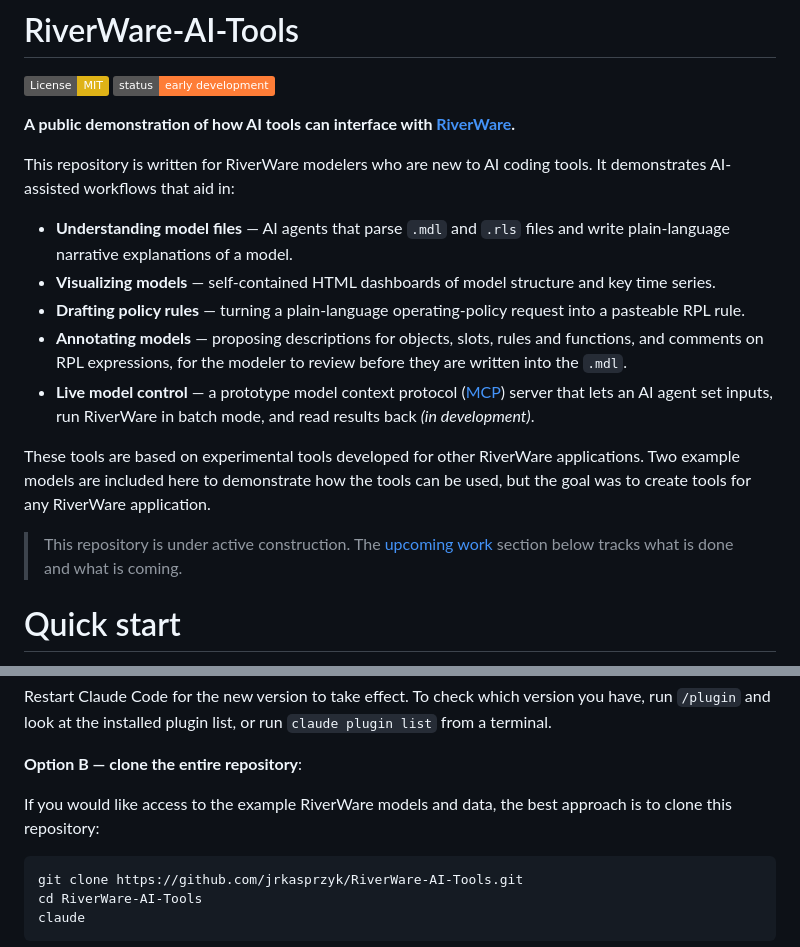
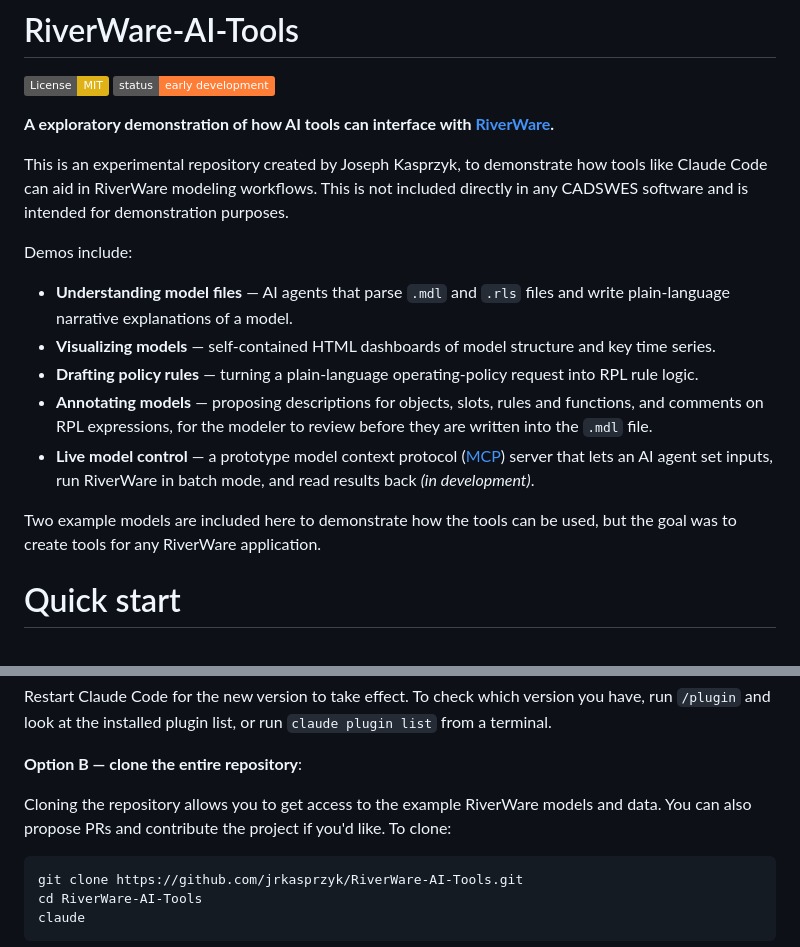
Before and after one commit to jrkasprzyk/RiverWare-AI-Tools, a Markdown page: README.md, 2 parts joined by grey strips. GitHub-like rendering; badges without logos.

Commit message:
Revise README for clarity and purpose
Updated the README to clarify the purpose and content of the repository, including changes to the introductory text and tool descriptions.

````diff
--- a/README.md
+++ b/README.md
@@ -3,31 +3,28 @@
 [![License: MIT](https://img.shields.io/badge/License-MIT-yellow.svg)](LICENSE)
 ![Status](https://img.shields.io/badge/status-early%20development-orange)
 
-**A public demonstration of how AI tools can interface with
+**A exploratory demonstration of how AI tools can interface with
 [RiverWare](https://riverware.org).**
 
-This repository is written for RiverWare modelers who are new to AI coding
-tools. It demonstrates AI-assisted workflows that aid in:
+This is an experimental repository created by Joseph Kasprzyk, to demonstrate how tools like Claude Code can aid in RiverWare modeling workflows. This is not included directly in any CADSWES software and is intended for demonstration purposes.
+
+Demos include:
 
 - **Understanding model files** — AI agents that parse `.mdl` and `.rls`
   files and write plain-language narrative explanations of a model.
 - **Visualizing models** — self-contained HTML dashboards of model
   structure and key time series.
 - **Drafting policy rules** — turning a plain-language operating-policy
-  request into a pasteable RPL rule.
+  request into RPL rule logic.
 - **Annotating models** — proposing descriptions for objects, slots, rules
   and functions, and comments on RPL expressions, for the modeler to review
-  before they are written into the `.mdl`.
+  before they are written into the `.mdl` file.
 - **Live model control** — a prototype model context protocol
   ([MCP](https://modelcontextprotocol.io)) server that lets an AI agent set
   inputs, run RiverWare in batch mode, and read results back
   *(in development)*.
 
-These tools are based on experimental tools developed for other RiverWare applications. Two example models are included here to demonstrate how the tools can be used, but the goal was to create tools for any RiverWare application.
-
-> This repository is under active construction. The
-> [upcoming work](#upcoming-work) section below tracks what is done and what
-> is coming.
+Two example models are included here to demonstrate how the tools can be used, but the goal was to create tools for any RiverWare application.
 
 # Quick start
 
@@ -77,7 +74,7 @@ version you have, run `/plugin` and look at the installed plugin list, or run
 
 **Option B — clone the entire repository**:
 
-If you would like access to the example RiverWare models and data, the best approach is to clone this repository:
+Cloning the repository allows you to get access to the example RiverWare models and data. You can also propose PRs and contribute the project if you'd like. To clone:
 
 ```bash
 git clone https://github.com/jrkasprzyk/RiverWare-AI-Tools.git
````
